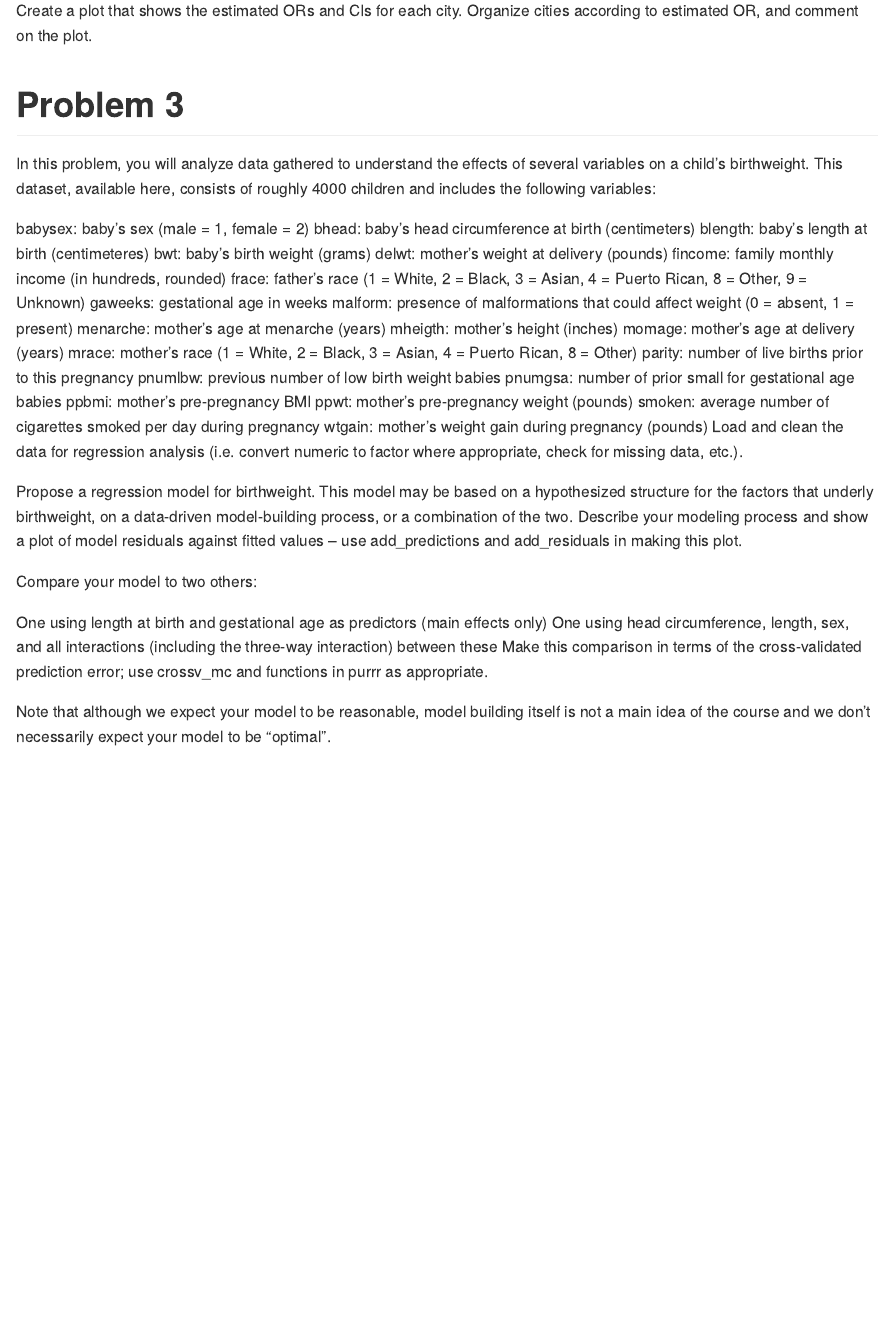
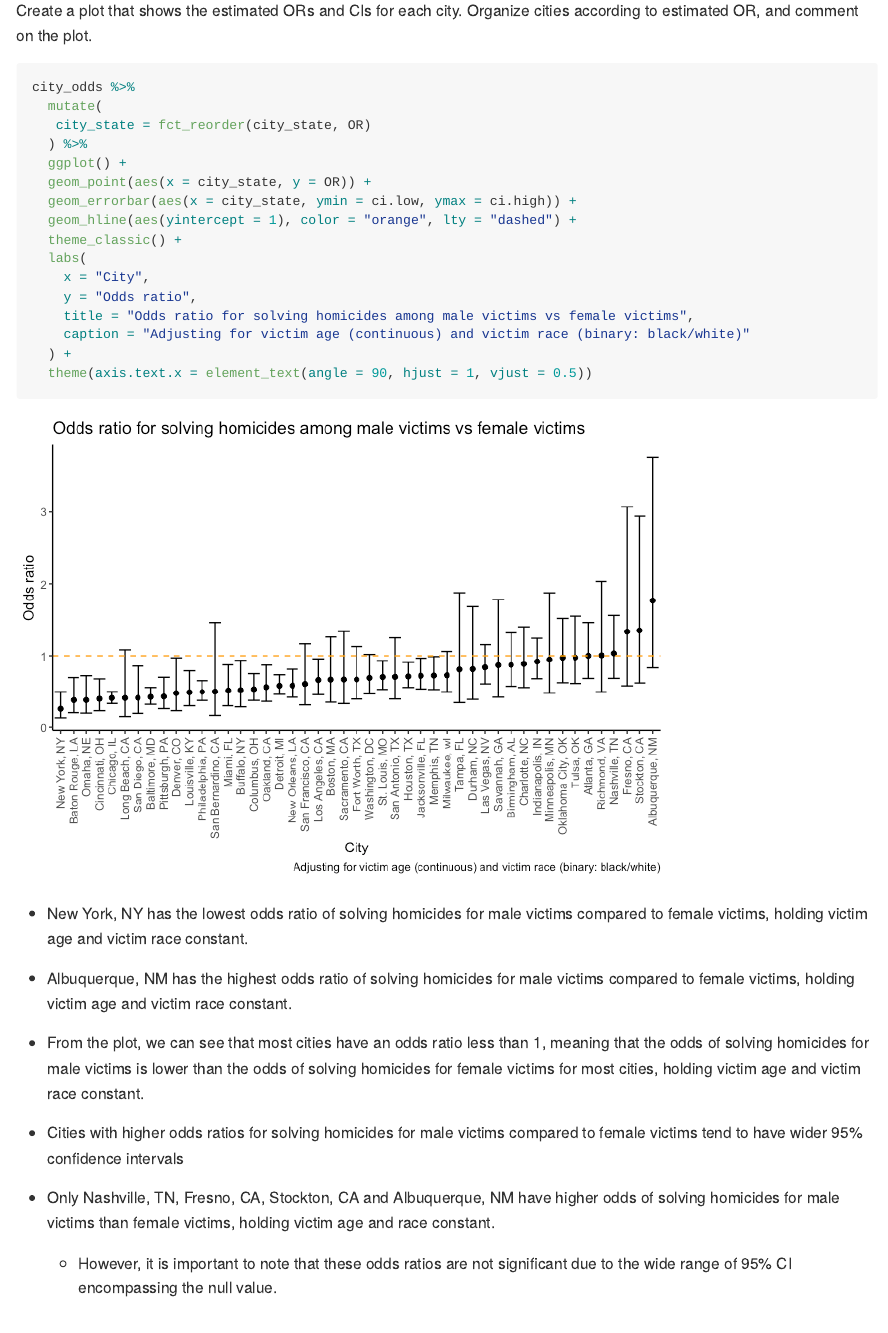
Before and after one commit to ay2543/p8105_hw6_ay2543, an R Markdown document (p8105_hw6_ay2543.Rmd): the page in a window 1100 px wide, from 4420 px down. The pictures show the output file p8105_hw6_ay2543.md that the author committed with the source, drawn offline in the style of GitHub; long lines of code are wrapped.

Commit message:
added plot and interpretation of plot for q2

````diff
--- a/p8105_hw6_ay2543.Rmd
+++ b/p8105_hw6_ay2543.Rmd
@@ -76,12 +76,36 @@ city_odds = homicide %>%
 
 
 city_odds %>% knitr::kable(digits = 3)
-
-
-
 ```
 
 Create a plot that shows the estimated ORs and CIs for each city. Organize cities according to estimated OR, and comment on the plot.
+
+```{r}
+city_odds %>%
+  mutate(
+   city_state = fct_reorder(city_state, OR)
+  ) %>%
+  ggplot() +
+  geom_point(aes(x = city_state, y = OR)) +
+  geom_errorbar(aes(x = city_state, ymin = ci.low, ymax = ci.high)) +
+  geom_hline(aes(yintercept = 1), color = "orange", lty = "dashed") +
+  theme_classic() +
+  labs(
+    x = "City",
+    y = "Odds ratio",
+    title = "Odds ratio for solving homicides among male victims vs female victims",
+    caption = "Adjusting for victim age (continuous) and victim race (binary: black/white)"
+  ) +
+  theme(axis.text.x = element_text(angle = 90, hjust = 1, vjust = 0.5))
+```
+
+* New York, NY has the lowest odds ratio of solving homicides for male victims compared to female victims, holding victim age and victim race constant.
+* Albuquerque, NM has the highest odds ratio of solving homicides for male victims compared to female victims, holding victim age and victim race constant.
+* From the plot, we can see that most cities have an odds ratio less than 1, meaning that the odds of solving homicides for male victims is lower than the odds of solving homicides for female victims for most cities, holding victim age and victim race constant.
+* Cities with higher odds ratios for solving homicides for male victims compared to female victims tend to have wider 95% confidence intervals
+
+* Only Nashville, TN, Fresno, CA, Stockton, CA and Albuquerque, NM have higher odds of solving homicides for male victims than female victims, holding victim age and race constant.
+  * However, it is important to note that these odds ratios are not significant due to the wide range of 95% CI encompassing the null value.
 
 # Problem 3
 In this problem, you will analyze data gathered to understand the effects of several variables on a child’s birthweight. This dataset, available here, consists of roughly 4000 children and includes the following variables:
````
Also changed, not shown: p8105_hw6_ay2543.md, p8105_hw6_ay2543_files/figure-gfm/unnamed-chunk-5-1.png (added).
